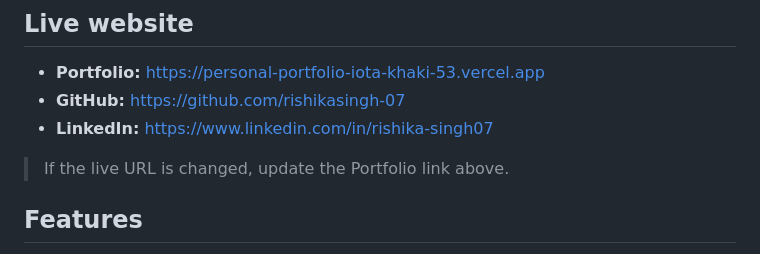
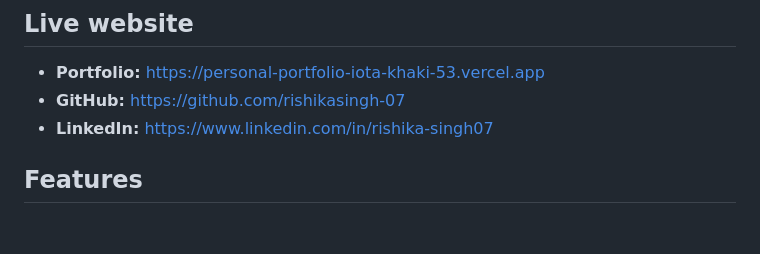
Before and after one commit to rishikasingh-07/personal-portfolio, a Markdown page: README.md, the part around the change. Drawn GitHub-style; blank space fills up the shorter version.

Commit message:
Remove update note for Portfolio link in README
Removed note about updating the Portfolio link if changed.

```diff
--- a/README.md
+++ b/README.md
@@ -8,7 +8,6 @@ A responsive personal portfolio website built with **HTML, CSS, and vanilla Java
 - **GitHub:** https://github.com/rishikasingh-07
 - **LinkedIn:** https://www.linkedin.com/in/rishika-singh07
 
-> If the live URL is changed, update the Portfolio link above.
 
 ## Features
 
```
